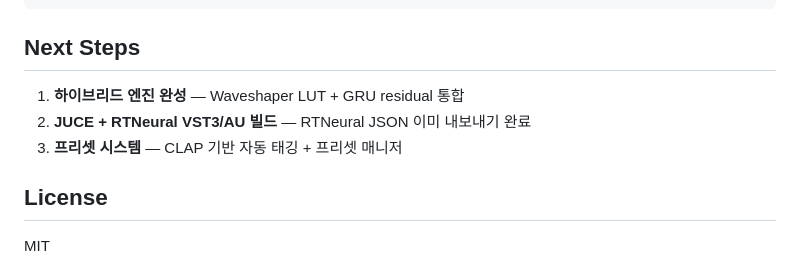
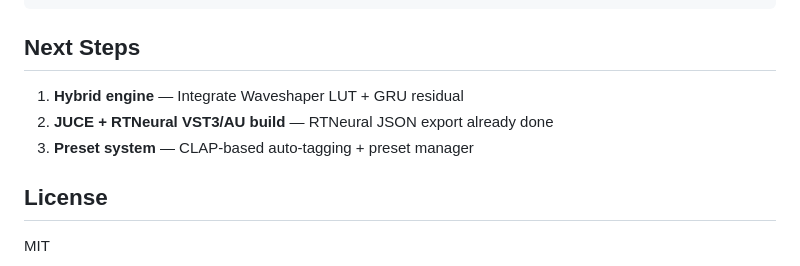
Before and after one commit to unohee/NNStomps, a Markdown page: README.md, the part around one of its changes. GitHub-like rendering.

```diff
--- a/README.md
+++ b/README.md
@@ -181,9 +181,9 @@ pip install -e ".[training]"  # torch, torchaudio, auraloss
 
 ## Next Steps
 
-1. **하이브리드 엔진 완성** — Waveshaper LUT + GRU residual 통합
-2. **JUCE + RTNeural VST3/AU 빌드** — RTNeural JSON 이미 내보내기 완료
-3. **프리셋 시스템** — CLAP 기반 자동 태깅 + 프리셋 매니저
+1. **Hybrid engine** — Integrate Waveshaper LUT + GRU residual
+2. **JUCE + RTNeural VST3/AU build** — RTNeural JSON export already done
+3. **Preset system** — CLAP-based auto-tagging + preset manager
 
 ## License
 
```
Also changed, not shown: other parts of README.md (+51 -51 lines).
